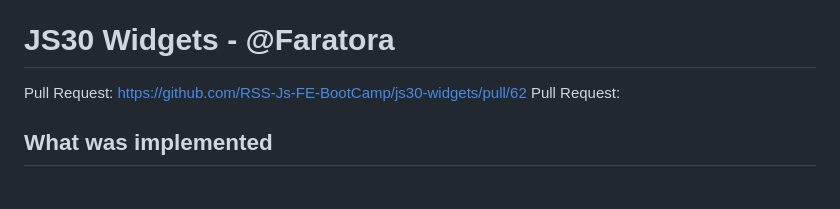
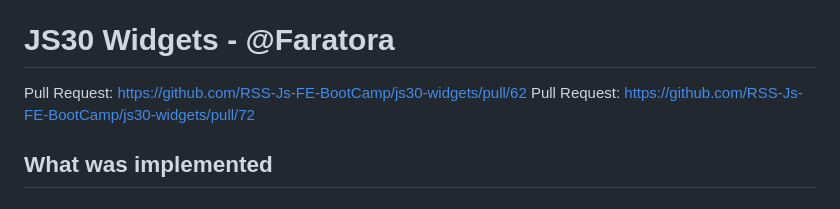
Before and after one commit to RSS-Js-FE-BootCamp/js30-widgets, a Markdown page: students/README.md, the part around the change. GitHub-like rendering.

```diff
--- a/students/README.md
+++ b/students/README.md
@@ -7,7 +7,7 @@
 # JS30 Widgets - @Faratora
 
 Pull Request:   https://github.com/RSS-Js-FE-BootCamp/js30-widgets/pull/62
-Pull Request:
+Pull Request:   https://github.com/RSS-Js-FE-BootCamp/js30-widgets/pull/72
 
 ## What was implemented
 
```
